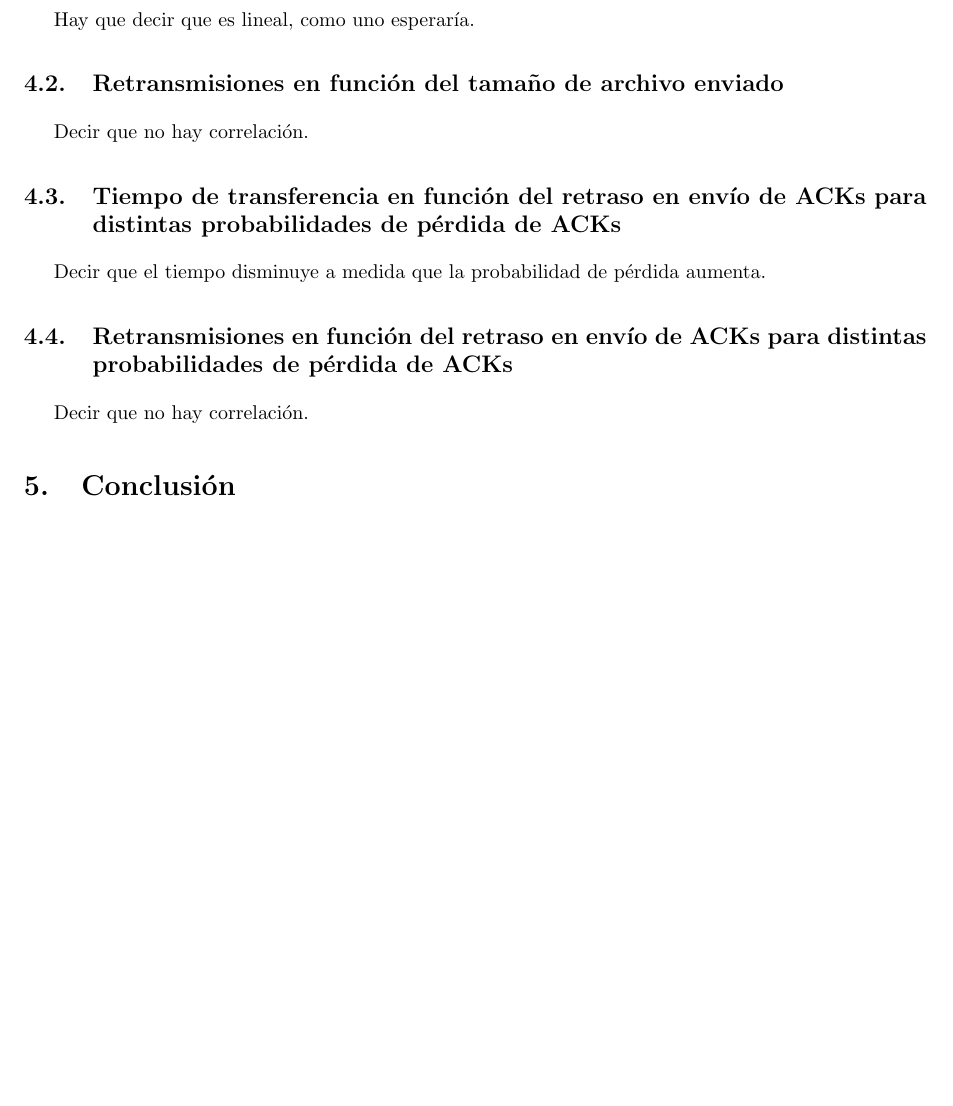
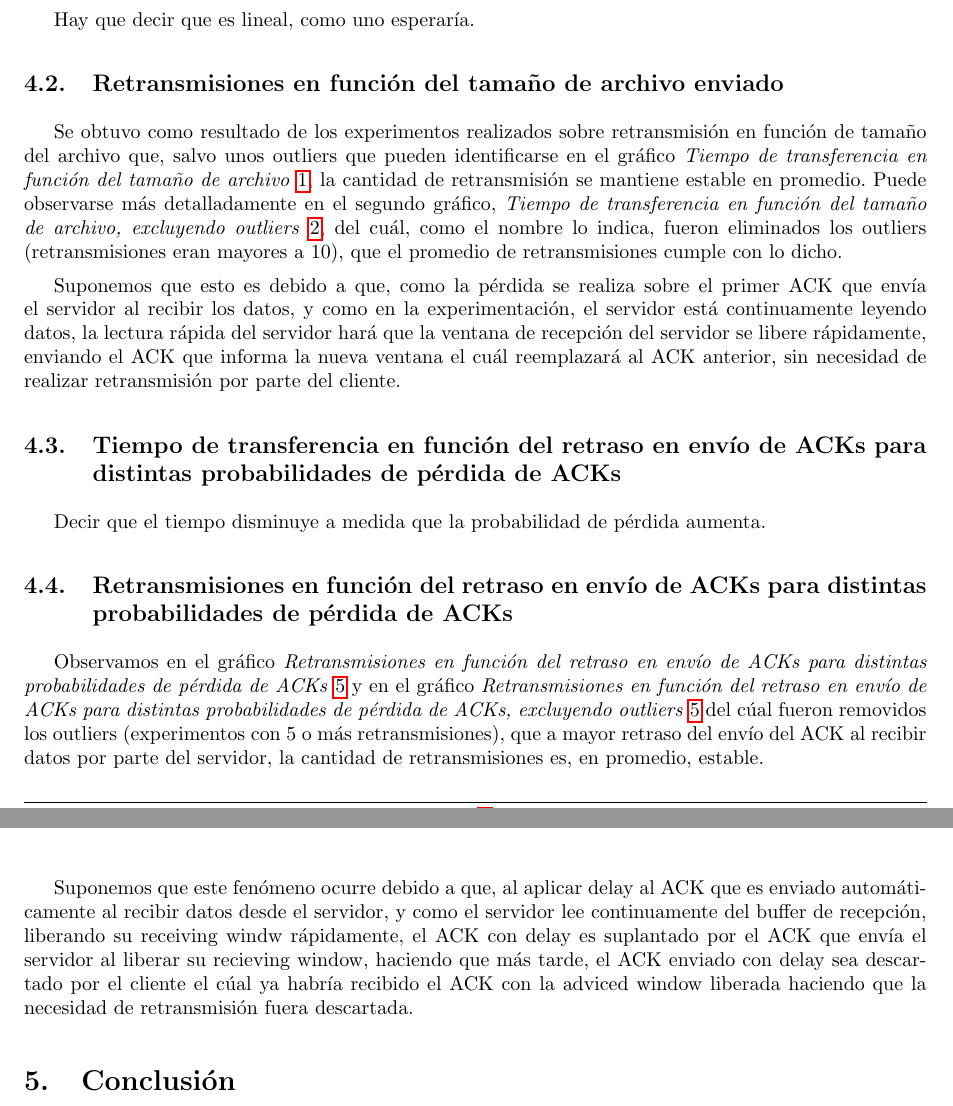
Before and after one commit to LeandroLovisolo/TdC-TP3, a LaTeX document (tex/informe.tex): part of page 5 of 5 before the commit and two parts of pages 5 and 6 of 6 after it, the two joined at a grey line, cut so that both start at the same text, the shorter picture padded with empty space. Compiled offline with pdfLaTeX.

Commit message:
Discusión, retransmisión vs tamaño y retransmisión vs delay

```diff
--- a/tex/informe.tex
+++ b/tex/informe.tex
@@ -237,8 +237,9 @@ Hay que decir que es lineal, como uno esperaría.
 
 \subsection{Retransmisiones en función del tamaño de archivo enviado}
 
-Decir que no hay correlación.
+Se obtuvo como resultado de los experimentos realizados sobre retransmisión en función de tamaño del archivo que, salvo unos outliers que pueden identificarse en el gráfico \textit{Tiempo de transferencia en función del tamaño de archivo} \ref{plot:time_vs_size}, la cantidad de retransmisión se mantiene estable en promedio. Puede observarse más detalladamente en el segundo gráfico, \textit{Tiempo de transferencia en función del tamaño de archivo, excluyendo outliers} \ref{plot:retransmissions_vs_size}, del cuál, como el nombre lo indica, fueron eliminados los outliers (retransmisiones eran mayores a 10), que el promedio de retransmisiones cumple con lo dicho.
 
+Suponemos que esto es debido a que, como la pérdida se realiza sobre el primer ACK que envía el servidor al recibir los datos, y como en la experimentación, el servidor está continuamente leyendo datos, la lectura rápida del servidor hará que la ventana de recepción del servidor se libere rápidamente, enviando el ACK que informa la nueva ventana el cuál reemplazará al ACK anterior, sin necesidad de realizar retransmisión por parte del cliente.
 
 \subsection{Tiempo de transferencia en función del retraso en envío de ACKs para distintas probabilidades de pérdida de ACKs}
 
@@ -247,8 +248,9 @@ Decir que el tiempo disminuye a medida que la probabilidad de pérdida aumenta.
 
 \subsection{Retransmisiones en función del retraso en envío de ACKs para distintas probabilidades de pérdida de ACKs}
 
-Decir que no hay correlación.
+Observamos en el gráfico \textit{Retransmisiones en función del retraso en envío de ACKs para distintas probabilidades de pérdida de ACKs} \ref{plot:retransmissions_vs_delay_and_loss_probability} y en el gráfico \textit{Retransmisiones en función del retraso en envío de ACKs para distintas probabilidades de pérdida de ACKs, excluyendo outliers} \ref{plot:retransmissions_vs_delay_and_loss_probability} del cúal fueron removidos los outliers (experimentos con 5 o más retransmisiones), que a mayor retraso del envío del ACK al recibir datos por parte del servidor, la cantidad de retransmisiones es, en promedio, estable.
 
+Suponemos que este fenómeno ocurre debido a que, al aplicar delay al ACK que es enviado automáticamente al recibir datos desde el servidor, y como el servidor lee continuamente del buffer de recepción, liberando su receiving windw rápidamente, el ACK con delay es suplantado por el ACK que envía el servidor al liberar su recieving window, haciendo que más tarde, el ACK enviado con delay sea descartado por el cliente el cúal ya habría recibido el ACK con la adviced window liberada haciendo que la necesidad de retransmisión fuera descartada.
 
 %%%%%%%%%%%%%%%%%%%%%%%%%%%%%%%%%%%%%%%%%%%%%%%%%%%%%%%%%%%%%%%%%%%%%%%%%%%%%%%
 %% Conclusión                                                                %%
```
